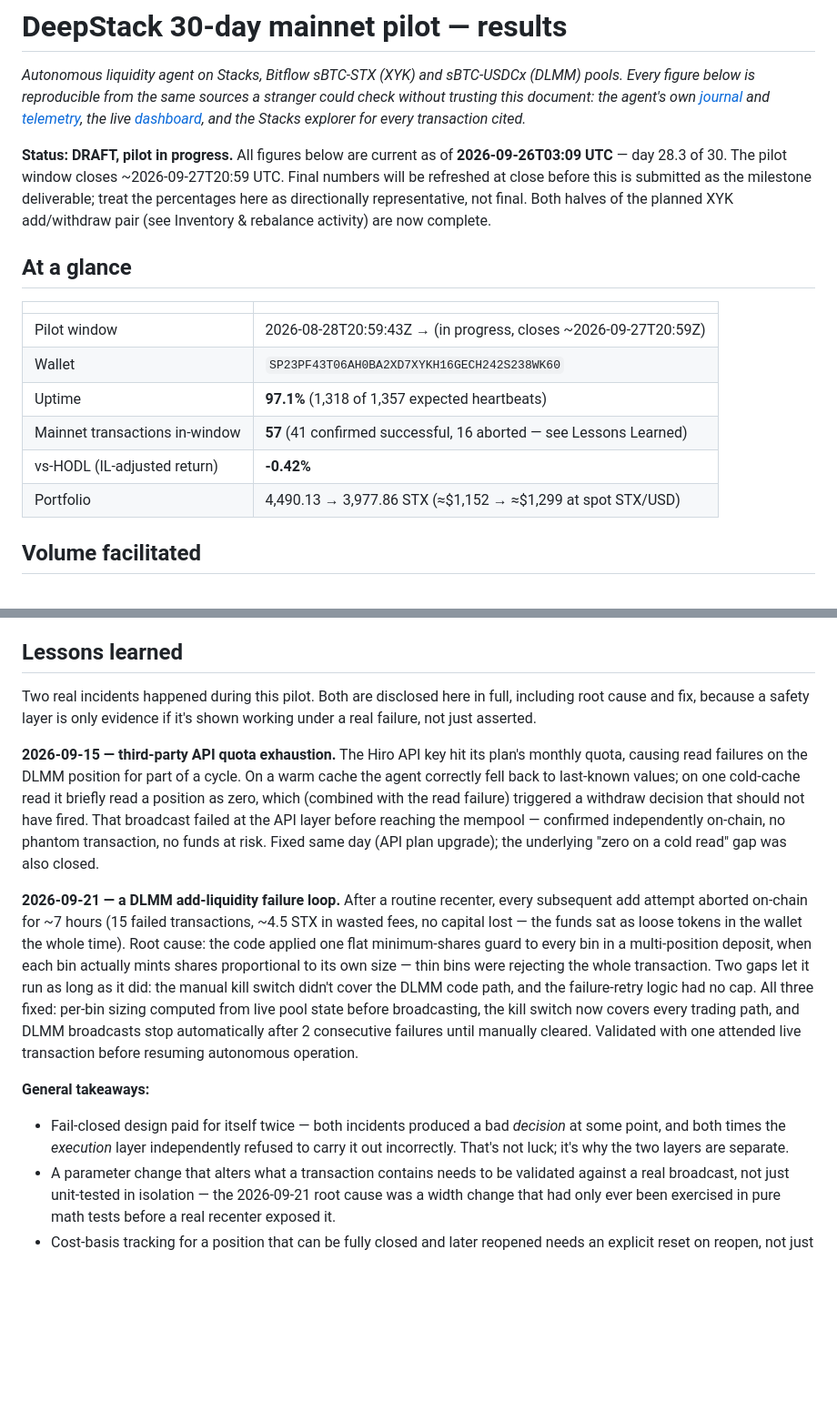
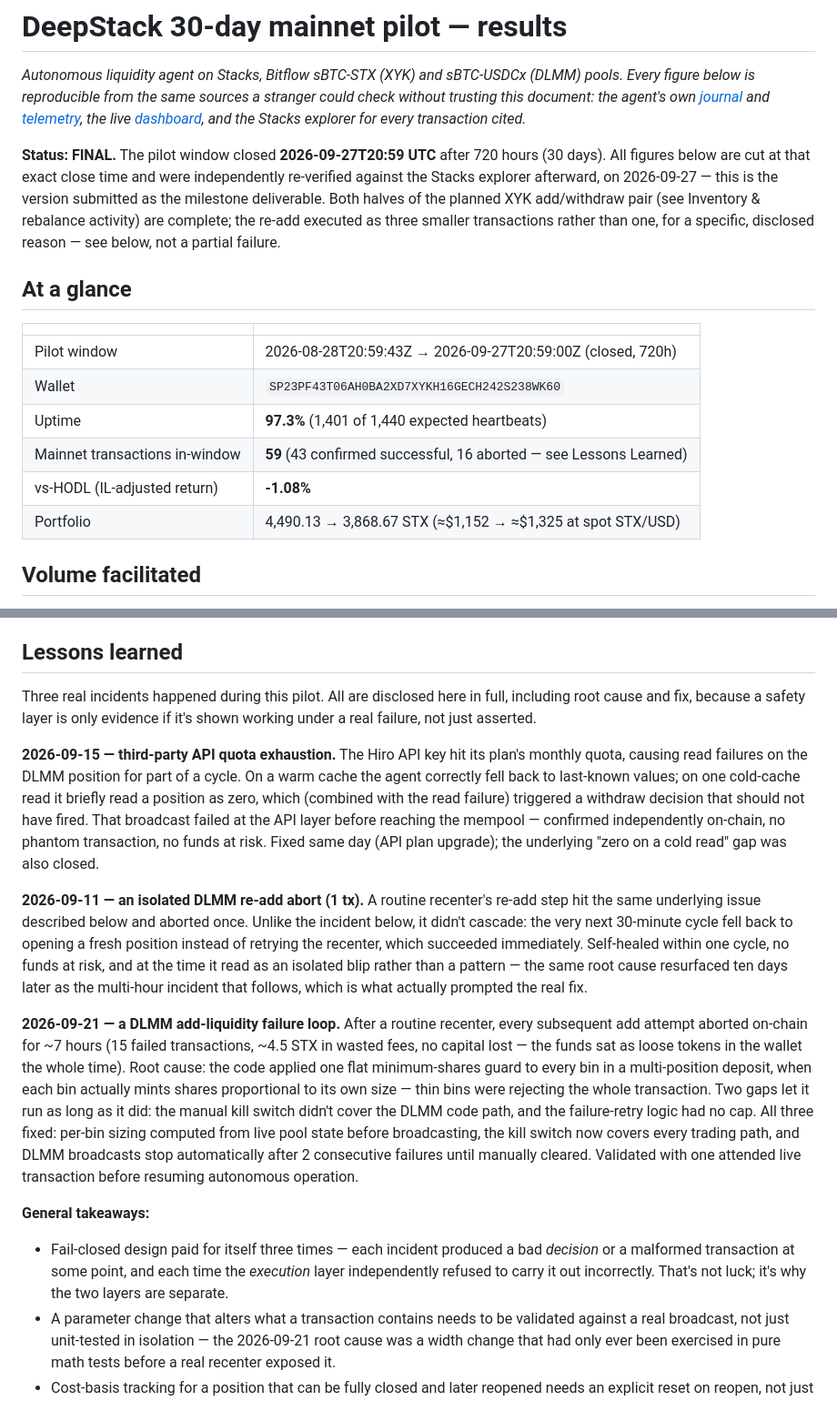
Before and after one commit to mattglory/deepstack, a Markdown page: docs/PILOT_RESULTS.md, 2 parts joined by grey strips. Shown at 91% size. Rendered like a GitHub page; blank space fills up the shorter version.

```diff
--- a/docs/PILOT_RESULTS.md
+++ b/docs/PILOT_RESULTS.md
@@ -6,22 +6,24 @@ without trusting this document: the agent's own [journal](../journal/) and
 [telemetry](../dashboard/metrics.json), the live [dashboard](https://dashboard-two-alpha-t9c0vbn07m.vercel.app),
 and the Stacks explorer for every transaction cited.*
 
-**Status: DRAFT, pilot in progress.** All figures below are current as of **2026-09-26T03:09 UTC** —
-day 28.3 of 30. The pilot window closes ~2026-09-27T20:59 UTC. Final numbers will be
-refreshed at close before this is submitted as the milestone deliverable; treat the
-percentages here as directionally representative, not final. Both halves of the planned
-XYK add/withdraw pair (see Inventory & rebalance activity) are now complete.
+**Status: FINAL.** The pilot window closed **2026-09-27T20:59 UTC** after 720 hours
+(30 days). All figures below are cut at that exact close time and were independently
+re-verified against the Stacks explorer afterward, on 2026-09-27 — this is the version
+submitted as the milestone deliverable. Both halves of the planned XYK add/withdraw
+pair (see Inventory & rebalance activity) are complete; the re-add executed as three
+smaller transactions rather than one, for a specific, disclosed reason — see below, not
+a partial failure.
 
 ## At a glance
 
 | | |
 |---|---|
-| Pilot window | 2026-08-28T20:59:43Z → (in progress, closes ~2026-09-27T20:59Z) |
+| Pilot window | 2026-08-28T20:59:43Z → 2026-09-27T20:59:00Z (closed, 720h) |
 | Wallet | `SP23PF43T06AH0BA2XD7XYKH16GECH242S238WK60` |
-| Uptime | **97.1%** (1,318 of 1,357 expected heartbeats) |
-| Mainnet transactions in-window | **57** (41 confirmed successful, 16 aborted — see Lessons Learned) |
-| vs-HODL (IL-adjusted return) | **-0.42%** |
-| Portfolio | 4,490.13 → 3,977.86 STX (≈$1,152 → ≈$1,299 at spot STX/USD) |
+| Uptime | **97.3%** (1,401 of 1,440 expected heartbeats) |
+| Mainnet transactions in-window | **59** (43 confirmed successful, 16 aborted — see Lessons Learned) |
+| vs-HODL (IL-adjusted return) | **-1.08%** |
+| Portfolio | 4,490.13 → 3,868.67 STX (≈$1,152 → ≈$1,325 at spot STX/USD) |
 
 ## Volume facilitated
 
@@ -126,7 +141,7 @@ before acting on urgency alone.
 
 ## Lessons learned
 
-Two real incidents happened during this pilot. Both are disclosed here in full,
+Three real incidents happened during this pilot. All are disclosed here in full,
 including root cause and fix, because a safety layer is only evidence if it's shown
 working under a real failure, not just asserted.
 
@@ -138,6 +153,14 @@ withdraw decision that should not have fired. That broadcast failed at the API l
 before reaching the mempool — confirmed independently on-chain, no phantom transaction,
 no funds at risk. Fixed same day (API plan upgrade); the underlying "zero on a cold read"
 gap was also closed.
+
+**2026-09-11 — an isolated DLMM re-add abort (1 tx).** A routine recenter's re-add step
+hit the same underlying issue described below and aborted once. Unlike the incident
+below, it didn't cascade: the very next 30-minute cycle fell back to opening a fresh
+position instead of retrying the recenter, which succeeded immediately. Self-healed
+within one cycle, no funds at risk, and at the time it read as an isolated blip rather
+than a pattern — the same root cause resurfaced ten days later as the multi-hour
+incident that follows, which is what actually prompted the real fix.
 
 **2026-09-21 — a DLMM add-liquidity failure loop.** After a routine recenter, every
 subsequent add attempt aborted on-chain for ~7 hours (15 failed transactions, ~4.5 STX
@@ -152,9 +175,10 @@ automatically after 2 consecutive failures until manually cleared. Validated wit
 attended live transaction before resuming autonomous operation.
 
 **General takeaways:**
-- Fail-closed design paid for itself twice — both incidents produced a bad *decision*
-  at some point, and both times the *execution* layer independently refused to carry
-  it out incorrectly. That's not luck; it's why the two layers are separate.
+- Fail-closed design paid for itself three times — each incident produced a bad
+  *decision* or a malformed transaction at some point, and each time the *execution*
+  layer independently refused to carry it out incorrectly. That's not luck; it's why
+  the two layers are separate.
 - A parameter change that alters what a transaction contains needs to be validated
   against a real broadcast, not just unit-tested in isolation — the 2026-09-21 root
   cause was a width change that had only ever been exercised in pure math tests before
```
Also changed, not shown: other parts of docs/PILOT_RESULTS.md (+34 -21 lines).
